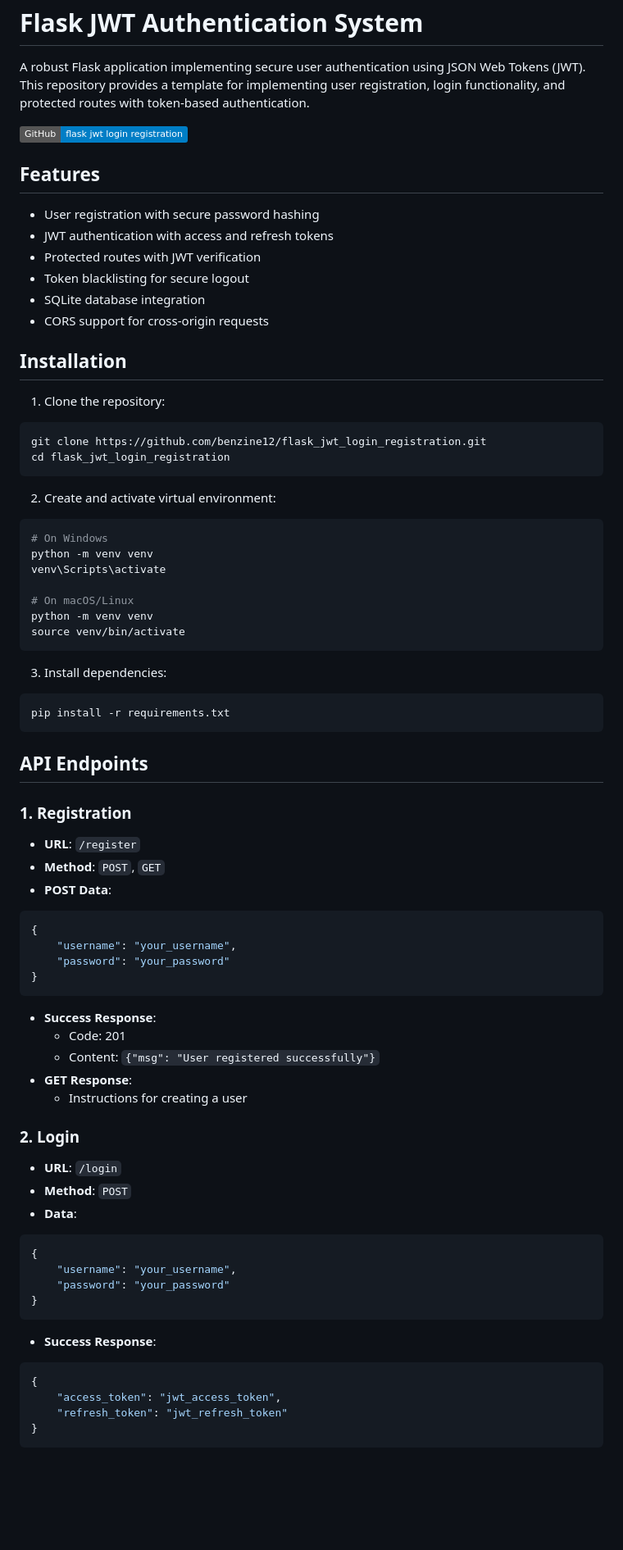
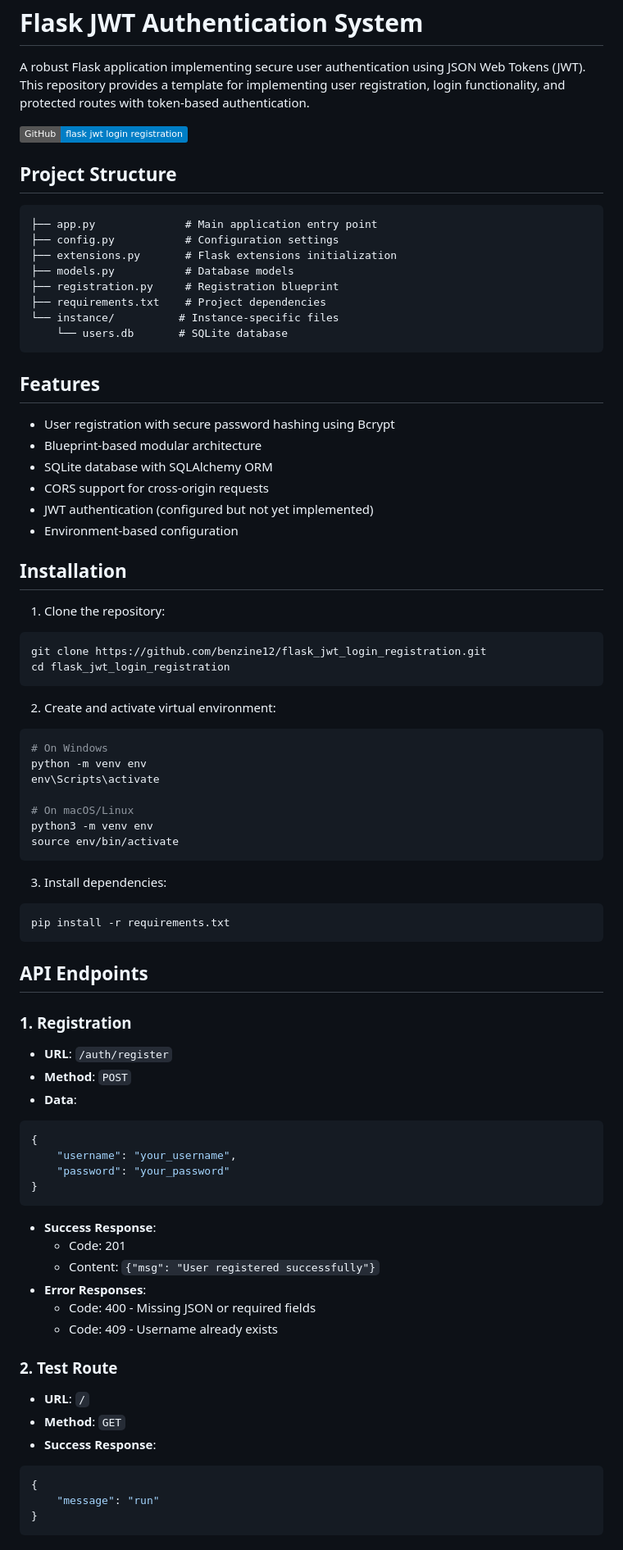
Before and after one commit to benzine12/flask_jwt_login_registration, a Markdown page: README.md, the part around one of its changes. Shown at 82% size. Rendered like a GitHub page; badges without logos; blank space fills up the shorter version.

````diff
--- a/README.md
+++ b/README.md
@@ -4,14 +4,26 @@ A robust Flask application implementing secure user authentication using JSON We
 
 [![GitHub Repository](https://img.shields.io/badge/GitHub-flask_jwt_login_registration-blue?style=flat&logo=github)](https://github.com/benzine12/flask_jwt_login_registration)
 
+## Project Structure
+```
+├── app.py              # Main application entry point
+├── config.py           # Configuration settings
+├── extensions.py       # Flask extensions initialization
+├── models.py           # Database models
+├── registration.py     # Registration blueprint
+├── requirements.txt    # Project dependencies
+└── instance/          # Instance-specific files
+    └── users.db       # SQLite database
+```
+
 ## Features
 
-- User registration with secure password hashing
-- JWT authentication with access and refresh tokens
-- Protected routes with JWT verification
-- Token blacklisting for secure logout
-- SQLite database integration
+- User registration with secure password hashing using Bcrypt
+- Blueprint-based modular architecture
+- SQLite database with SQLAlchemy ORM
 - CORS support for cross-origin requests
+- JWT authentication (configured but not yet implemented)
+- Environment-based configuration
 
 ## Installation
 
@@ -24,12 +36,12 @@ cd flask_jwt_login_registration
 2. Create and activate virtual environment:
 ```bash
 # On Windows
-python -m venv venv
-venv\Scripts\activate
+python -m venv env
+env\Scripts\activate
 
 # On macOS/Linux
-python -m venv venv
-source venv/bin/activate
+python3 -m venv env
+source env/bin/activate
 ```
 
 3. Install dependencies:
@@ -40,9 +52,9 @@ pip install -r requirements.txt
 ## API Endpoints
 
 ### 1. Registration
-- **URL**: `/register`
-- **Method**: `POST`, `GET`
-- **POST Data**:
+- **URL**: `/auth/register`
+- **Method**: `POST`
+- **Data**:
 ```json
 {
     "username": "your_username",
@@ -52,22 +64,15 @@ pip install -r requirements.txt
 - **Success Response**:
   - Code: 201
   - Content: `{"msg": "User registered successfully"}`
-- **GET Response**:
-  - Instructions for creating a user
+- **Error Responses**:
+  - Code: 400 - Missing JSON or required fields
+  - Code: 409 - Username already exists
 
-### 2. Login
-- **URL**: `/login`
-- **Method**: `POST`
-- **Data**:
-```json
-{
-    "username": "your_username",
-    "password": "your_password"
-}
-```
+### 2. Test Route
+- **URL**: `/`
+- **Method**: `GET`
 - **Success Response**:
 ```json
 {
-    "access_token": "jwt_access_token",
-    "refresh_token": "jwt_refresh_token"
+    "message": "run"
 }
````
Also changed, not shown: other parts of README.md (+11 -51 lines).
